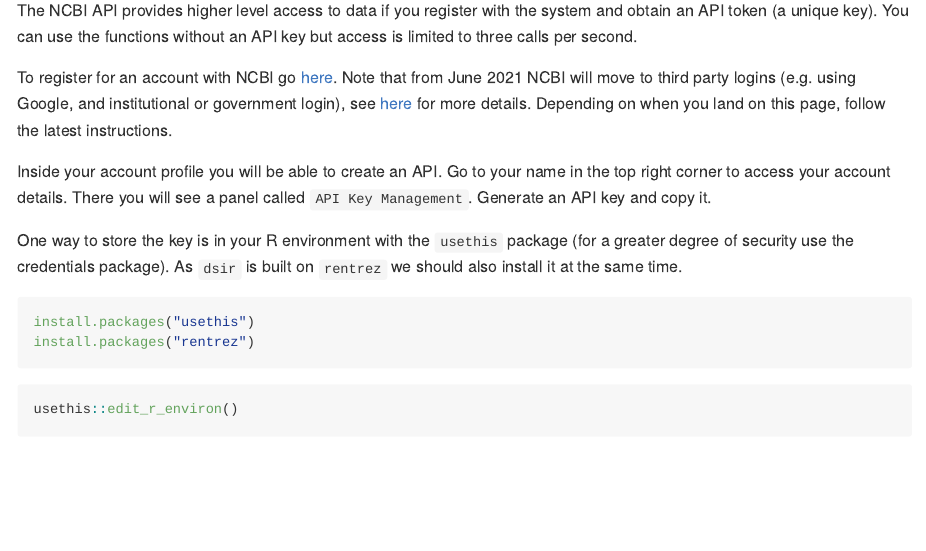
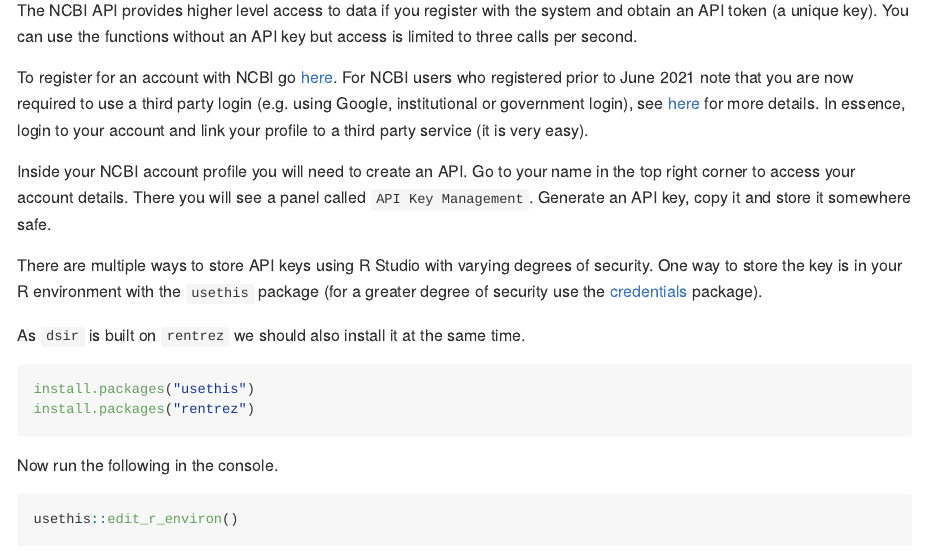
Before and after one commit to poldham/dsir, an R Markdown document (README.Rmd): the page in a window 1100 px wide, from 1290 px down. The pictures show the output file README.md that the author committed with the source, drawn offline in the style of GitHub; long lines of code are wrapped.

Commit message:
update readme on credentials

````diff
--- a/README.Rmd
+++ b/README.Rmd
@@ -52,16 +52,20 @@
 
 The NCBI API provides higher level access to data if you register with the system and obtain an API token (a unique key). You can use the functions without an API key but access is limited to three calls per second.
 
-To register for an account with NCBI go [here](https://www.ncbi.nlm.nih.gov/account/register/?back_url=https%3A%2F%2Fwww.ncbi.nlm.nih.gov%2Fhome%2Fdevelop%2Fapi%2F&partners-uri=cms:/account/partners). Note that from June 2021 NCBI will move to third party logins (e.g. using Google, and institutional or government login), see [here](https://ncbiinsights.ncbi.nlm.nih.gov/2021/01/05/important-changes-ncbi-accounts-2021/) for more details. Depending on when you land on this page, follow the latest instructions.
+To register for an account with NCBI go [here](https://www.ncbi.nlm.nih.gov/account/register/?back_url=https%3A%2F%2Fwww.ncbi.nlm.nih.gov%2Fhome%2Fdevelop%2Fapi%2F&partners-uri=cms:/account/partners). For NCBI users who registered prior to June 2021 note that you are now required to use a third party login (e.g. using Google, institutional or government login), see [here](https://ncbiinsights.ncbi.nlm.nih.gov/2021/01/05/important-changes-ncbi-accounts-2021/) for more details. In essence, login to your account and link your profile to a third party service (it is very easy).
 
-Inside your account profile you will be able to create an API. Go to your name in the top right corner to access your account details. There you will see a panel called `API Key Management`. Generate an API key and copy it.
+Inside your NCBI account profile you will need to create an API. Go to your name in the top right corner to access your account details. There you will see a panel called `API Key Management`. Generate an API key, copy it and store it somewhere safe.
 
-One way to store the key is in your R environment with the `usethis` package (for a greater degree of security use the credentials package). As `dsir` is built on `rentrez` we should also install it at the same time.
+There are multiple ways to store API keys using R Studio with varying degrees of security. One way to store the key is in your R environment with the `usethis` package (for a greater degree of security use the [credentials](https://docs.ropensci.org/credentials/) package).
+
+As `dsir` is built on `rentrez` we should also install it at the same time.
 
 ```{r one, eval=FALSE}
 install.packages("usethis")
 install.packages("rentrez")
 ```
+
+Now run the following in the console.
 
 ```{r two, eval=FALSE}
 usethis::edit_r_environ()
````
Also changed, not shown: README.md.
